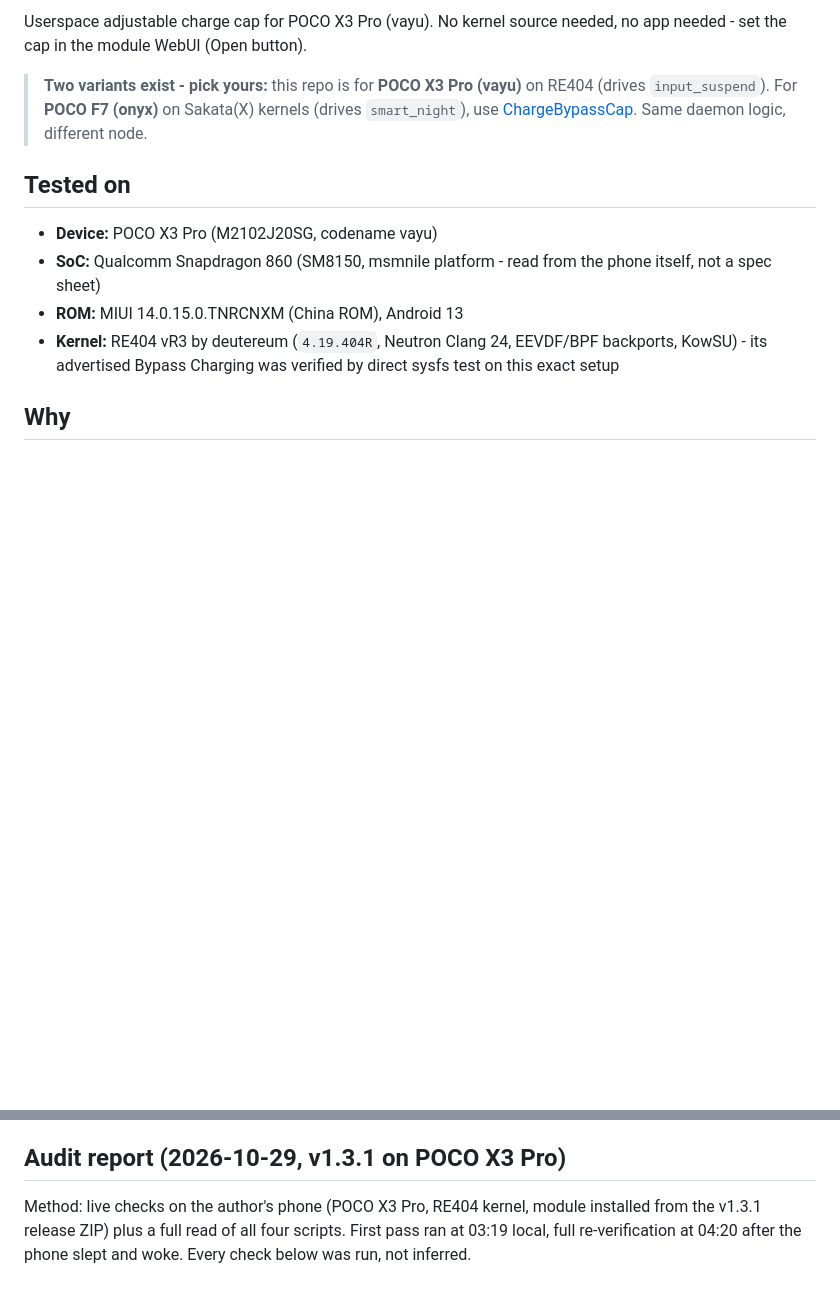
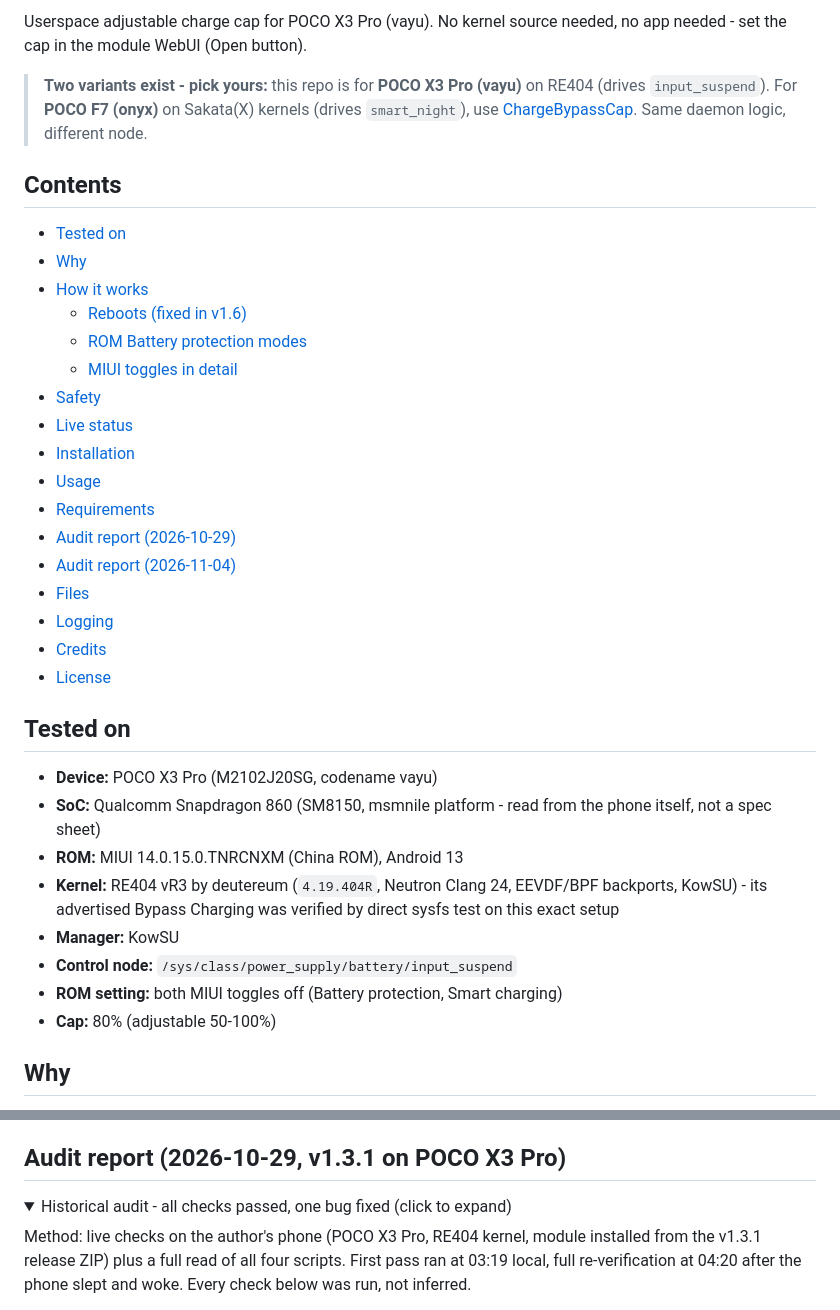
Before and after one commit to 9M2PJU/ChargeBypassCap-PMI, a Markdown page: README.md, 2 parts joined by grey strips. Drawn GitHub-style; folded sections open; blank space fills up the shorter version.

Commit message:
docs: modern layout - node badge, TOC, extended Tested-on, collapsible old audit

```diff
--- a/README.md
+++ b/README.md
@@ -14,6 +15,26 @@
 Userspace adjustable charge cap for POCO X3 Pro (vayu). No kernel source needed, no app needed - set the cap in the module WebUI (Open button).
 
 > **Two variants exist - pick yours:** this repo is for **POCO X3 Pro (vayu)** on RE404 (drives `input_suspend`). For **POCO F7 (onyx)** on Sakata(X) kernels (drives `smart_night`), use [ChargeBypassCap](https://github.com/9M2PJU/ChargeBypassCap). Same daemon logic, different node.
+
+## Contents
+
+- [Tested on](#tested-on)
+- [Why](#why)
+- [How it works](#how-it-works)
+  - [Reboots (fixed in v1.6)](#reboots-fixed-in-v16)
+  - [ROM Battery protection modes](#rom-battery-protection-modes)
+  - [MIUI toggles in detail](#miui-toggles-in-detail-verified-on-this-phone)
+- [Safety](#safety)
+- [Live status](#live-status)
+- [Installation](#installation)
+- [Usage](#usage)
+- [Requirements](#requirements)
+- [Audit report (2026-10-29)](#audit-report-2026-10-29-v131-on-poco-x3-pro)
+- [Audit report (2026-11-04)](#audit-report-2026-11-04-v17-code-on-poco-x3-pro)
+- [Files](#files)
+- [Logging](#logging)
+- [Credits](#credits)
+- [License](#license)
 
 ## Tested on
 
@@ -24,6 +45,10 @@ Userspace adjustable charge cap for POCO X3 Pro (vayu). No kernel source needed,
 - **Kernel:** RE404 vR3 by deutereum (`4.19.404R`, Neutron Clang 24,
   EEVDF/BPF backports, KowSU) - its advertised Bypass Charging was verified
   by direct sysfs test on this exact setup
+- **Manager:** KowSU
+- **Control node:** `/sys/class/power_supply/battery/input_suspend`
+- **ROM setting:** both MIUI toggles off (Battery protection, Smart charging)
+- **Cap:** 80% (adjustable 50-100%)
 
 ## Why
 
@@ -175,6 +200,9 @@ battery state, daemon PID, and recent log.
 
 ## Audit report (2026-10-29, v1.3.1 on POCO X3 Pro)
 
+<details>
+<summary>Historical audit - all checks passed, one bug fixed (click to expand)</summary>
+
 Method: live checks on the author's phone (POCO X3 Pro, RE404 kernel,
 module installed from the v1.3.1 release ZIP) plus a full read of all four
 scripts. First pass ran at 03:19 local, full re-verification at 04:20
```
Also changed, not shown: other parts of README.md (+3 -0 lines).
